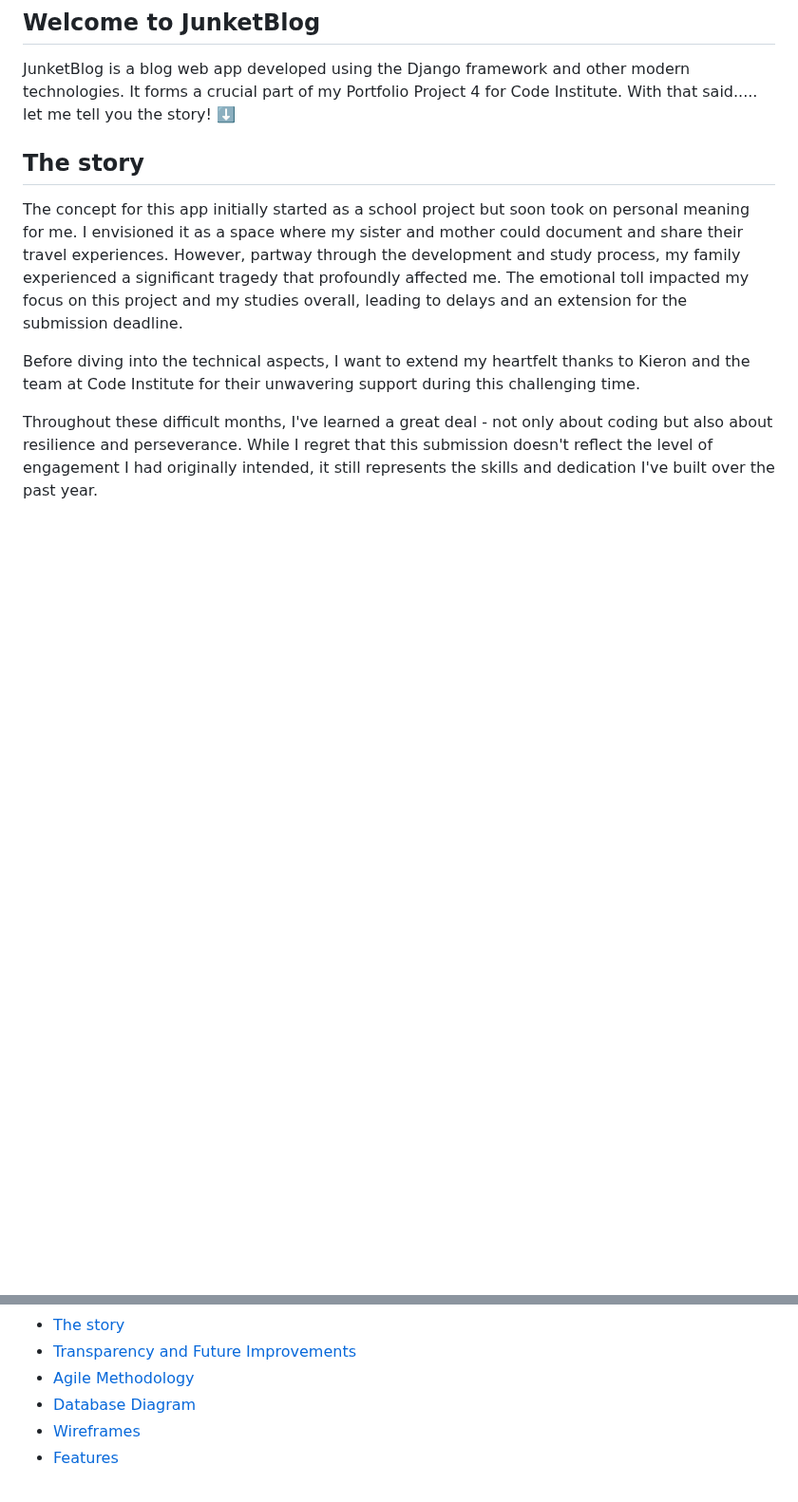
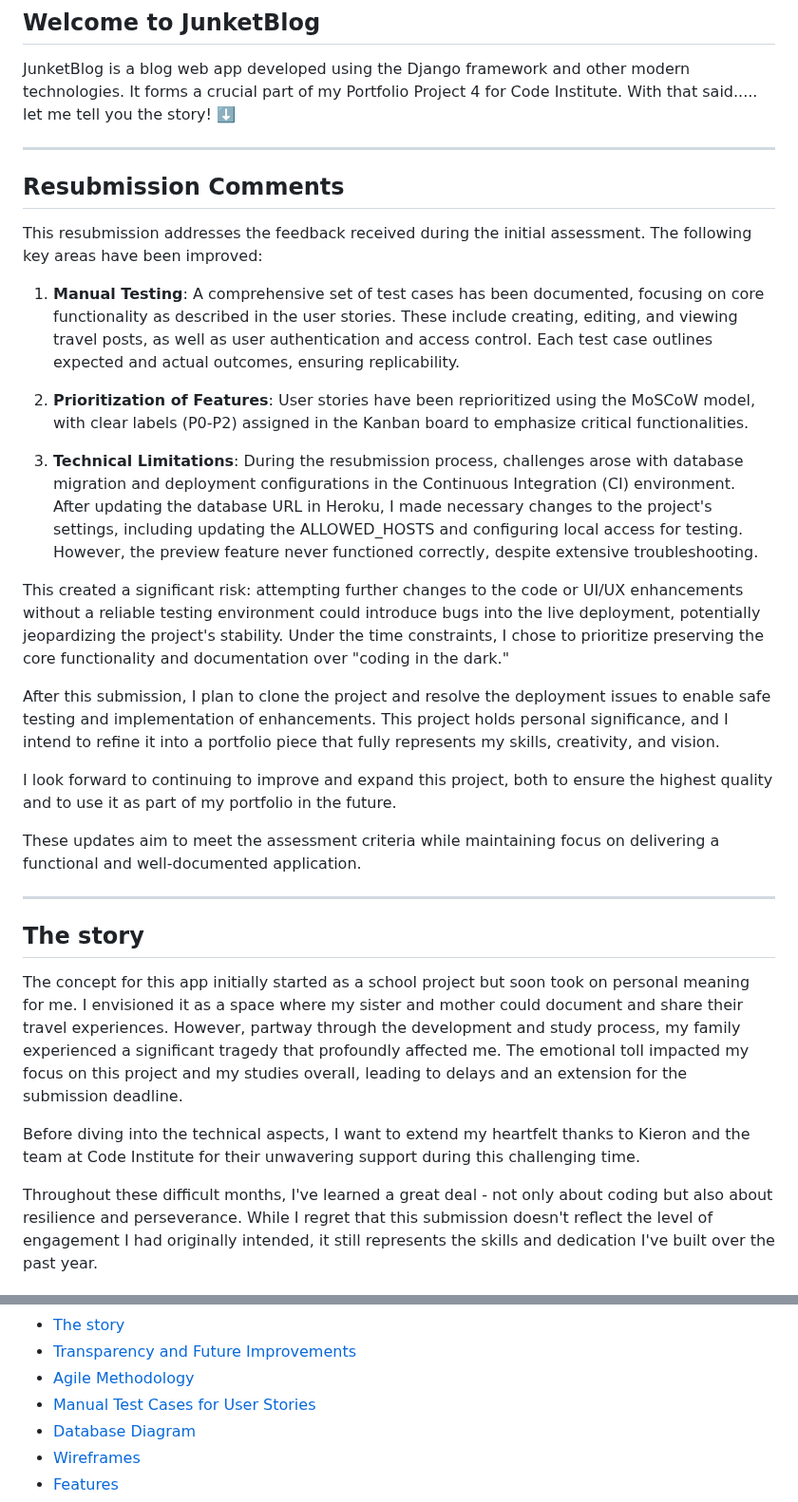
Before and after one commit to Milosson/JunketBlog, a Markdown page: README.md, 2 parts joined by grey strips. Shown at 95% size. Drawn GitHub-style; folded sections open; blank space fills up the shorter version.

Commit message:
Update README.md Add: Resubmission Commenting, Manual testing to ToC

```diff
--- a/README.md
+++ b/README.md
@@ -4,6 +4,27 @@
 JunketBlog is a blog web app developed using the Django framework and other modern technologies. It forms a crucial part of my Portfolio Project 4 for Code Institute.
 With that said..... let me tell you the story! ⬇️
 
+---
+## Resubmission Comments
+
+This resubmission addresses the feedback received during the initial assessment. The following key areas have been improved:
+
+1. **Manual Testing**: A comprehensive set of test cases has been documented, focusing on core functionality as described in the user stories. These include creating, editing, and viewing travel posts, as well as user authentication and access control. Each test case outlines expected and actual outcomes, ensuring replicability.
+
+2. **Prioritization of Features**: User stories have been reprioritized using the MoSCoW model, with clear labels (P0-P2) assigned in the Kanban board to emphasize critical functionalities.
+
+3. **Technical Limitations**: During the resubmission process, challenges arose with database migration and deployment configurations in the Continuous Integration (CI) environment. After updating the database URL in Heroku, I made necessary changes to the project's settings, including updating the ALLOWED_HOSTS and configuring local access for testing. However, the preview feature never functioned correctly, despite extensive troubleshooting.
+
+This created a significant risk: attempting further changes to the code or UI/UX enhancements without a reliable testing environment could introduce bugs into the live deployment, potentially jeopardizing the project's stability. Under the time constraints, I chose to prioritize preserving the core functionality and documentation over "coding in the dark."
+
+After this submission, I plan to clone the project and resolve the deployment issues to enable safe testing and implementation of enhancements. This project holds personal significance, and I intend to refine it into a portfolio piece that fully represents my skills, creativity, and vision.
+
+I look forward to continuing to improve and expand this project, both to ensure the highest quality and to use it as part of my portfolio in the future.
+
+These updates aim to meet the assessment criteria while maintaining focus on delivering a functional and well-documented application.
+
+
+---
 ## The story
 The concept for this app initially started as a school project but soon took on personal meaning for me. I envisioned it as a space where my sister and mother could document and share their travel experiences. However, partway through the development and study process, my family experienced a significant tragedy that profoundly affected me. The emotional toll impacted my focus on this project and my studies overall, leading to delays and an extension for the submission deadline.
 
@@ -54,6 +75,7 @@ You can view the live site here: [JunketBlog](https://junketblog-6cdd776f2302.he
 - [The story](#the-story)
 - [Transparency and Future Improvements](#transparency-and-future-improvements)
 - [Agile Methodology](#agile-methodology)
+- [Manual Test Cases for User Stories](#manual-test-cases-for-user-stories)
 - [Database Diagram](#database-diagram)
 - [Wireframes](#wireframes)
 - [Features](#features)
```
